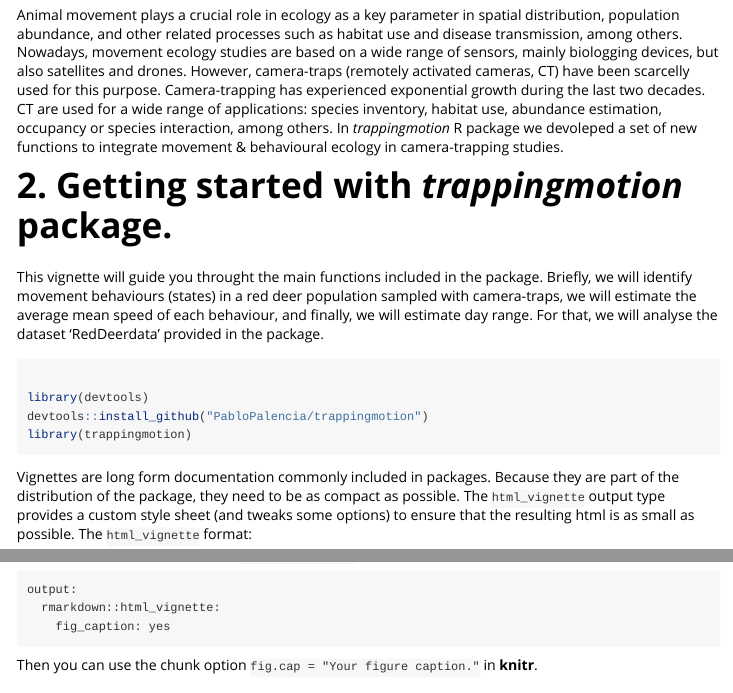
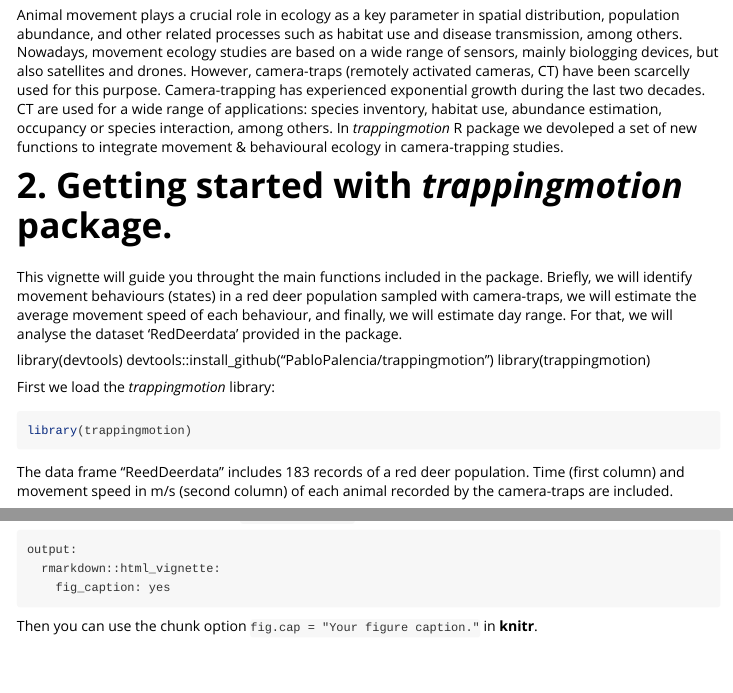
Before and after one commit to PabloPalencia/trappingmotion, an R Markdown document (vignettes/Vignette.Rmd): the page in a window 1100 px wide, from 220 px down, and a second part further down, joined at a grey line. Rendered offline with R 4.5, knitr and Pandoc, with nearby package versions; some code elsewhere in the file could not run offline.

Commit message:
working on vignette

````diff
--- a/vignettes/Vignette.Rmd
+++ b/vignettes/Vignette.Rmd
@@ -20,11 +20,15 @@ knitr::opts_chunk$set(
 Animal movement plays a crucial role in ecology as a key parameter in spatial distribution, population abundance, and other related processes such as habitat use and disease transmission, among others. Nowadays, movement ecology studies are based on a wide range of sensors, mainly biologging devices, but also satellites and drones. However, camera-traps (remotely activated cameras, CT) have been scarcelly used for this purpose. Camera-trapping has experienced exponential growth during the last two decades. CT are used for a wide range of applications: species inventory, habitat use, abundance estimation, occupancy or species interaction, among others. In *trappingmotion* R package we devoleped a set of new functions to integrate movement & behavioural ecology in camera-trapping studies.
 
 # 2. Getting started with *trappingmotion* package.
-This vignette will guide you throught the main functions included in the package. Briefly, we will identify movement behaviours (states) in a red deer population sampled with camera-traps, we will estimate the average mean speed of each behaviour, and finally, we will estimate day range. For that, we will analyse the dataset 'RedDeerdata' provided in the package.
-
-```{r include=TRUE}
+This vignette will guide you throught the main functions included in the package. Briefly, we will identify movement behaviours (states) in a red deer population sampled with camera-traps, we will estimate the average movement speed of each behaviour, and finally, we will estimate day range. For that, we will analyse the dataset 'RedDeerdata' provided in the package.
 
 library(devtools)
 devtools::install_github("PabloPalencia/trappingmotion")
 library(trappingmotion)
 
+First we load the *trappingmotion* library:
+```{r}
+library(trappingmotion)
+```
+
+The data frame "ReedDeerdata" includes 183 records of a red deer population. Time (first column) and movement speed in m/s (second column) of each animal recorded by the camera-traps are included.
````
Also changed, not shown: vignettes/Vignette.Rmd (11 more changed lines).
